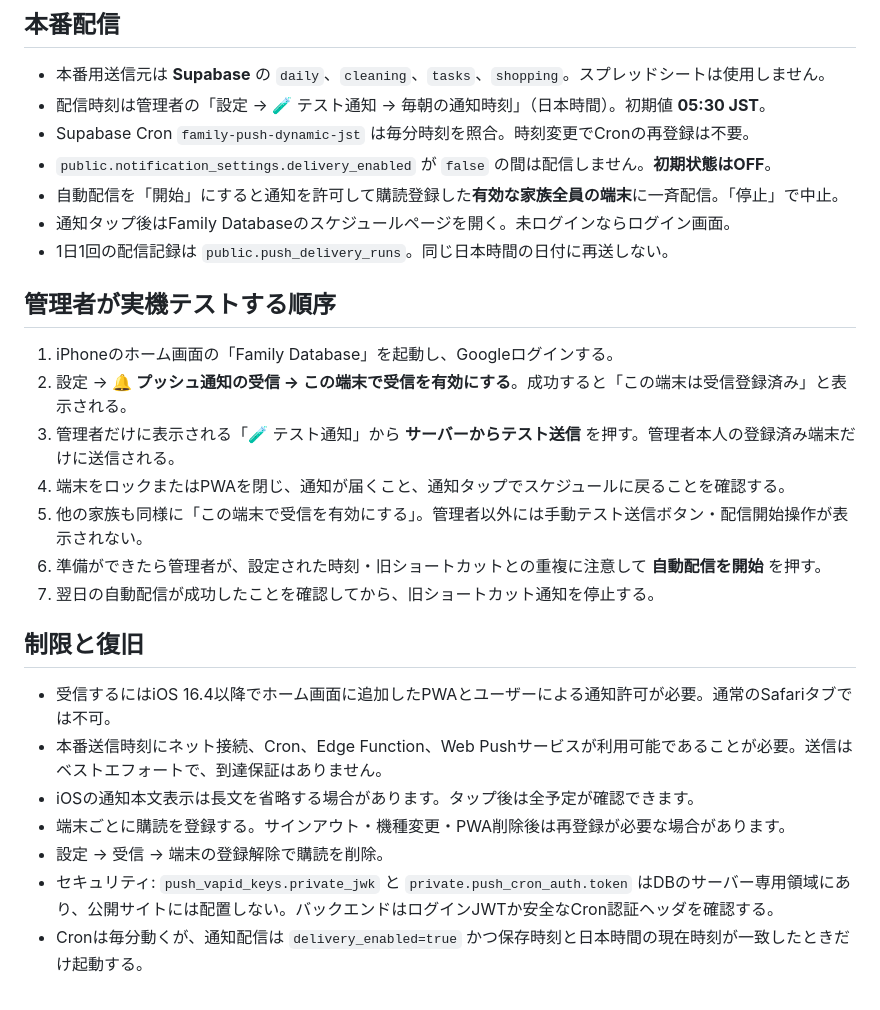
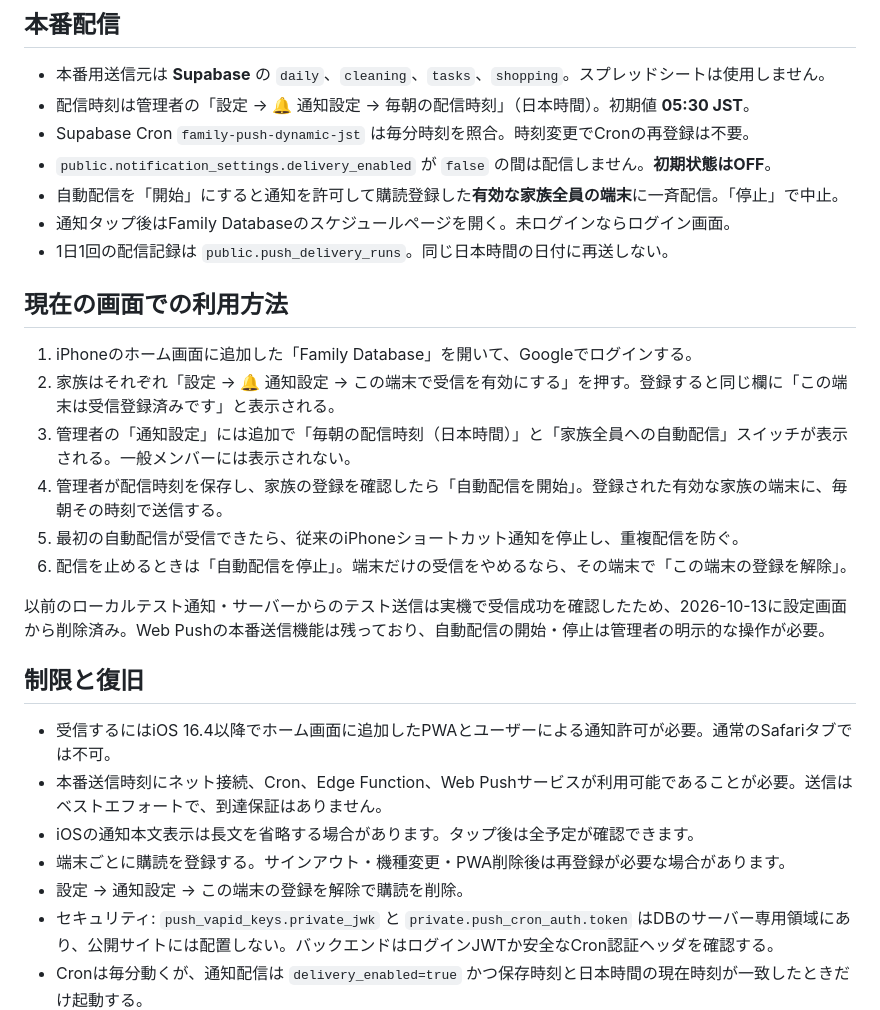
Before and after one commit to hideboshi06/family-database-v2, a Markdown page: PUSH_NOTIFICATIONS_SETUP.md, the part around the change. GitHub-like rendering.

Commit message:
Document unified notification settings after removing completed test buttons

```diff
--- a/PUSH_NOTIFICATIONS_SETUP.md
+++ b/PUSH_NOTIFICATIONS_SETUP.md
@@ -3,22 +3,23 @@
 ## 本番配信
 
 - 本番用送信元は **Supabase** の `daily`、`cleaning`、`tasks`、`shopping`。スプレッドシートは使用しません。
-- 配信時刻は管理者の「設定 → 🧪 テスト通知 → 毎朝の通知時刻」（日本時間）。初期値 **05:30 JST**。
+- 配信時刻は管理者の「設定 → 🔔 通知設定 → 毎朝の配信時刻」（日本時間）。初期値 **05:30 JST**。
 - Supabase Cron `family-push-dynamic-jst` は毎分時刻を照合。時刻変更でCronの再登録は不要。
 - `public.notification_settings.delivery_enabled` が `false` の間は配信しません。**初期状態はOFF**。
 - 自動配信を「開始」にすると通知を許可して購読登録した**有効な家族全員の端末**に一斉配信。「停止」で中止。
 - 通知タップ後はFamily Databaseのスケジュールページを開く。未ログインならログイン画面。
 - 1日1回の配信記録は `public.push_delivery_runs`。同じ日本時間の日付に再送しない。
 
-## 管理者が実機テストする順序
+## 現在の画面での利用方法
 
-1. iPhoneのホーム画面の「Family Database」を起動し、Googleログインする。
-2. 設定 → **🔔 プッシュ通知の受信 → この端末で受信を有効にする**。成功すると「この端末は受信登録済み」と表示される。
-3. 管理者だけに表示される「🧪 テスト通知」から **サーバーからテスト送信** を押す。管理者本人の登録済み端末だけに送信される。
-4. 端末をロックまたはPWAを閉じ、通知が届くこと、通知タップでスケジュールに戻ることを確認する。
-5. 他の家族も同様に「この端末で受信を有効にする」。管理者以外には手動テスト送信ボタン・配信開始操作が表示されない。
-6. 準備ができたら管理者が、設定された時刻・旧ショートカットとの重複に注意して **自動配信を開始** を押す。
-7. 翌日の自動配信が成功したことを確認してから、旧ショートカット通知を停止する。
+1. iPhoneのホーム画面に追加した「Family Database」を開いて、Googleでログインする。
+2. 家族はそれぞれ「設定 → 🔔 通知設定 → この端末で受信を有効にする」を押す。登録すると同じ欄に「この端末は受信登録済みです」と表示される。
+3. 管理者の「通知設定」には追加で「毎朝の配信時刻（日本時間）」と「家族全員への自動配信」スイッチが表示される。一般メンバーには表示されない。
+4. 管理者が配信時刻を保存し、家族の登録を確認したら「自動配信を開始」。登録された有効な家族の端末に、毎朝その時刻で送信する。
+5. 最初の自動配信が受信できたら、従来のiPhoneショートカット通知を停止し、重複配信を防ぐ。
+6. 配信を止めるときは「自動配信を停止」。端末だけの受信をやめるなら、その端末で「この端末の登録を解除」。
+
+以前のローカルテスト通知・サーバーからのテスト送信は実機で受信成功を確認したため、2026-10-13に設定画面から削除済み。Web Pushの本番送信機能は残っており、自動配信の開始・停止は管理者の明示的な操作が必要。
 
 ## 制限と復旧
 
@@ -26,7 +27,7 @@
 - 本番送信時刻にネット接続、Cron、Edge Function、Web Pushサービスが利用可能であることが必要。送信はベストエフォートで、到達保証はありません。
 - iOSの通知本文表示は長文を省略する場合があります。タップ後は全予定が確認できます。
 - 端末ごとに購読を登録する。サインアウト・機種変更・PWA削除後は再登録が必要な場合があります。
-- 設定 → 受信 → 端末の登録解除で購読を削除。
+- 設定 → 通知設定 → この端末の登録を解除で購読を削除。
 - セキュリティ: `push_vapid_keys.private_jwk` と `private.push_cron_auth.token` はDBのサーバー専用領域にあり、公開サイトには配置しない。バックエンドはログインJWTか安全なCron認証ヘッダを確認する。
 - Cronは毎分動くが、通知配信は `delivery_enabled=true` かつ保存時刻と日本時間の現在時刻が一致したときだけ起動する。
 - `public.push_delivery_runs` は連続実行による二重配信を防止する。同日中の自動再送はありません。エラーの場合は原因と登録状態を調べる必要があります。
```
